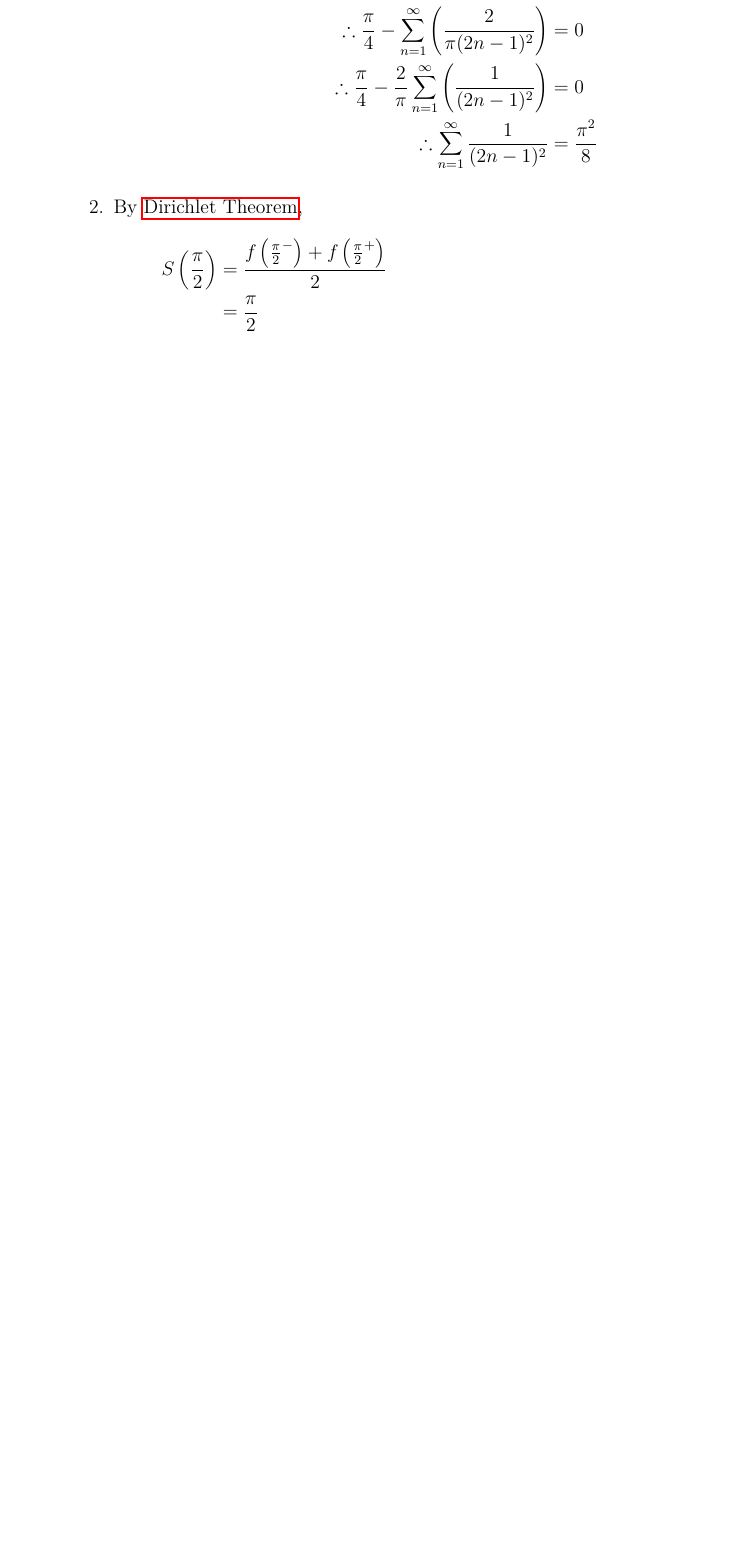
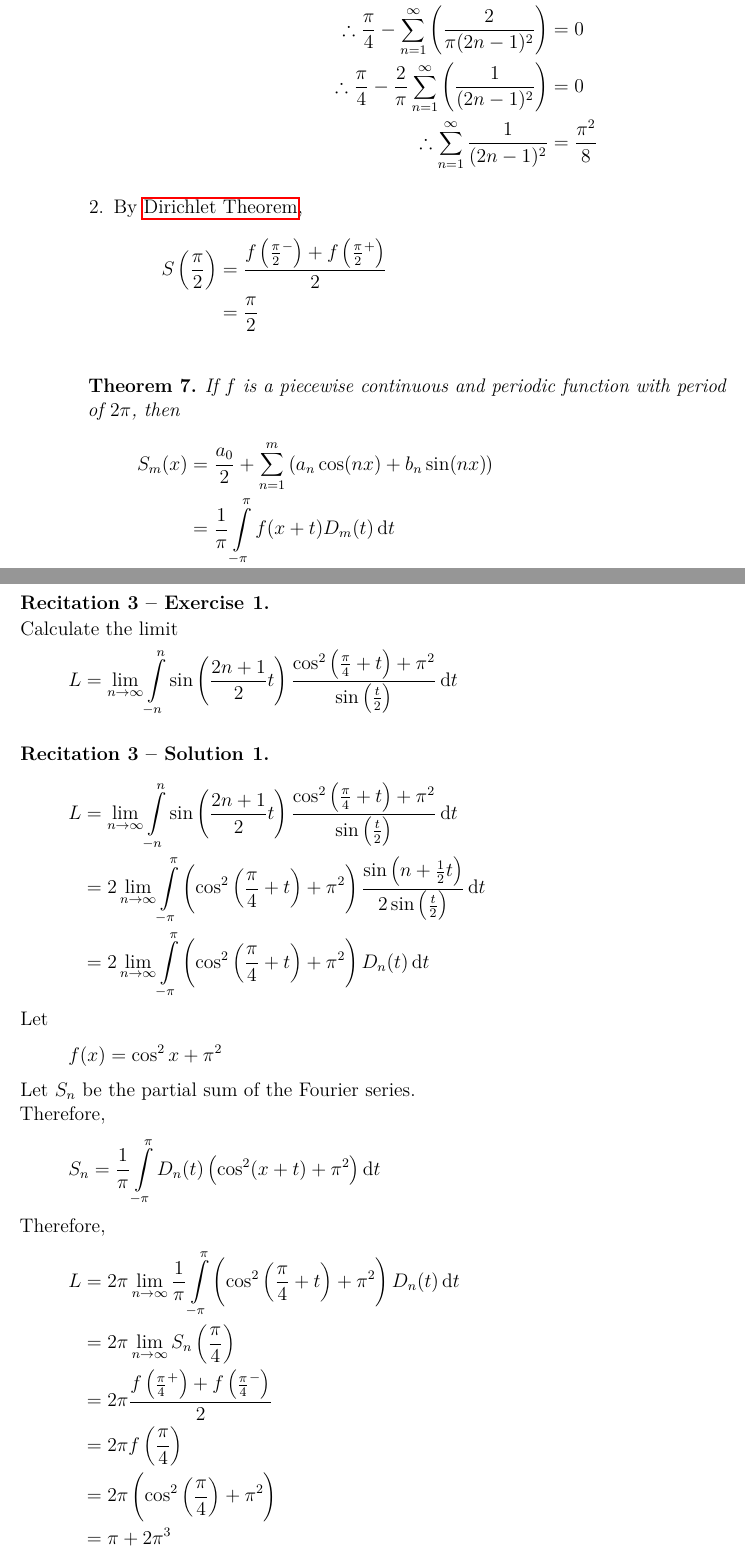
Before and after one commit to aakashjog/Harmonic-Analysis, a LaTeX document (Recitations/Recitations.tex): part of page 8 of 8 before the commit and two parts of pages 8 and 9 of 11 after it, the two joined at a grey line, cut so that both start at the same text, the shorter picture padded with empty space. Compiled offline with pdfLaTeX.

Commit message:
Recitation 3 added

```diff
--- a/Recitations/Recitations.tex
+++ b/Recitations/Recitations.tex
@@ -338,3 +340,45 @@ E-mail: \href{mailto:yaronyeg@mail.tau.ac.il}{yaronyeg@mail.tau.ac.il}\\
 	\end{enumerate}
 \end{solution}
 
+\recitation
+
+\begin{theorem}
+	If $f$ is a piecewise continuous and periodic function with period of $2 \pi$, then
+	\begin{align*}
+		S_m(x) & = \frac{a_0}{2} + \sum\limits_{n = 1}^{m} \left( a_n \cos(n x) + b_n \sin(n x) \right) \\
+                       & = \frac{1}{\pi} \int\limits_{-\pi}^{\pi} f(x + t) D_m(t) \dif t
+	\end{align*}
+\end{theorem}
+
+\begin{question}
+	Calculate the limit
+	\begin{align*}
+		L & = \lim\limits_{n \to \infty} \int\limits_{-n}^{n} \sin\left( \frac{2 n + 1}{2} t \right) \frac{\cos^2\left( \frac{\pi}{4} + t \right) + \pi^2}{\sin\left( \frac{t}{2} \right)} \dif t
+	\end{align*}
+\end{question}
+
+\begin{solution}
+	\begin{align*}
+		L & = \lim\limits_{n \to \infty} \int\limits_{-n}^{n} \sin\left( \frac{2 n + 1}{2} t \right) \frac{\cos^2\left( \frac{\pi}{4} + t \right) + \pi^2}{\sin\left( \frac{t}{2} \right)} \dif t                      \\
+                  & = 2 \lim\limits_{n \to \infty} \int\limits_{-\pi}^{\pi} \left( \cos^2\left( \frac{\pi}{4} + t \right) + \pi^2 \right) \frac{\sin\left( n + \frac{1}{2} t \right)}{2 \sin\left( \frac{t}{2} \right)} \dif t \\
+                  & = 2 \lim\limits_{n \to \infty} \int\limits_{-\pi}^{\pi} \left( \cos^2\left( \frac{\pi}{4} + t \right) + \pi^2 \right) D_n(t) \dif t
+	\end{align*}
+	Let
+	\begin{align*}
+		f(x) & = \cos^2 x + \pi^2
+	\end{align*}
+	Let $S_n$ be the partial sum of the Fourier series.\\
+	Therefore,
+	\begin{align*}
+		S_n & = \frac{1}{\pi} \int\limits_{-\pi}^{\pi} D_n(t) \left( \cos^2(x + t) + \pi^2 \right) \dif t
+	\end{align*}
+	Therefore,
+	\begin{align*}
+		L & = 2 \pi \lim\limits_{n \to \infty} \frac{1}{\pi} \int\limits_{-\pi}^{\pi} \left( \cos^2\left( \frac{\pi}{4} + t \right) + \pi^2 \right) D_n(t) \dif t \\
+                  & = 2 \pi \lim\limits_{n \to \infty} S_n\left( \frac{\pi}{4} \right)                                                                                    \\
+                  & = 2 \pi \frac{f\left( {\frac{\pi}{4}}^+ \right) + f\left( {\frac{\pi}{4}}^- \right)}{2}                                                               \\
+                  & = 2 \pi f\left( \frac{\pi}{4} \right)                                                                                                                 \\
+                  & = 2 \pi \left( \cos^2\left( \frac{\pi}{4} \right) + \pi^2 \right)                                                                                     \\
+                  & = \pi + 2 \pi^3
+	\end{align*}
+\end{solution}
@@ -340,0 +392,3 @@ E-mail: \href{mailto:yaronyeg@mail.tau.ac.il}{yaronyeg@mail.tau.ac.il}\\
+		f(x) & \approx \frac{a_0}{2} + \sum\limits_{n = 1}^{\infty} \left( a_n \cos\left( \frac{2 \pi n x}{b - a} \right) + b_n \sin\left( \frac{2 \pi n x}{b - a} \right) \right) \\
+                     & \approx \sum\limits_{-\infty}^{\infty} c_n e^{\frac{2 \pi i n x}{b - a}}
+	\end{align*}
```
Also changed, not shown: Recitations/Recitations.pdf, Recitations/Recitations.tex (46 more changed lines).
